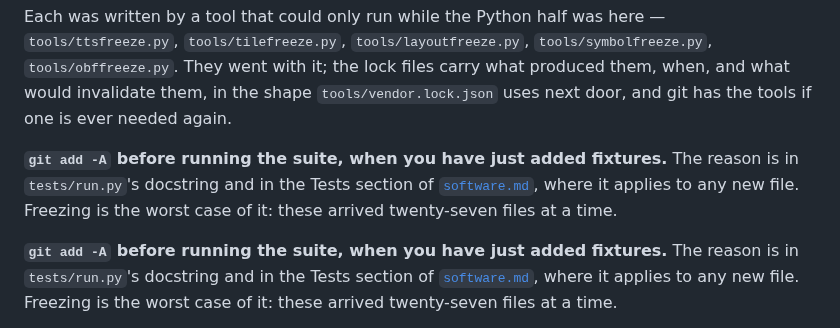
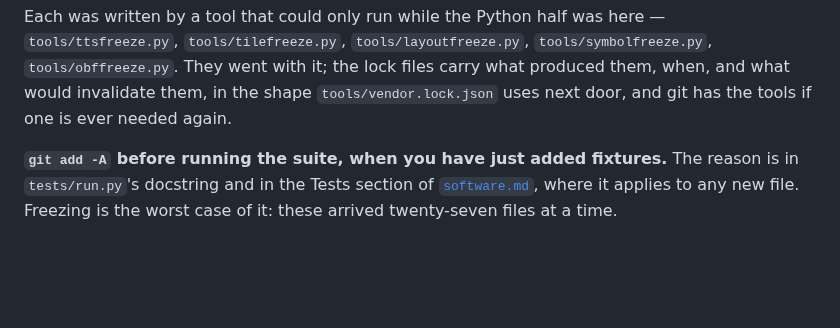
Before and after one commit to Lautstark/vorlaut-diy-talker, a Markdown page: docs/frozen-references.md, the part around the change. Drawn GitHub-style; blank space fills up the shorter version.

Commit message:
Drop the paragraph frozen-references.md said twice
The "git add -A before running the suite" warning appeared twice in a row,
word for word - an editing accident, not emphasis. Once is what was meant.

Co-Authored-By: Claude Fable 5 <noreply@anthropic.com>

```diff
--- a/docs/frozen-references.md
+++ b/docs/frozen-references.md
@@ -38,11 +38,6 @@ Each was written by a tool that could only run while the Python half was here
 files carry what produced them, when, and what would invalidate them, in the
 shape `tools/vendor.lock.json` uses next door, and git has the tools if one is
 ever needed again.
-
-**`git add -A` before running the suite, when you have just added fixtures.**
-The reason is in `tests/run.py`'s docstring and in the Tests section of
-[`software.md`](software.md), where it applies to any new file. Freezing is the
-worst case of it: these arrived twenty-seven files at a time.
 
 **`git add -A` before running the suite, when you have just added fixtures.**
 The reason is in `tests/run.py`'s docstring and in the Tests section of
```
